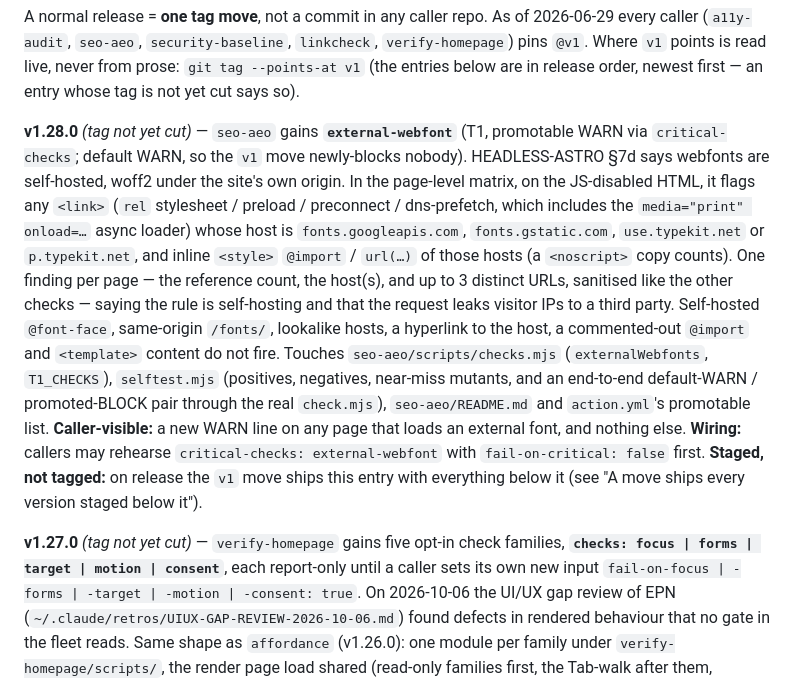
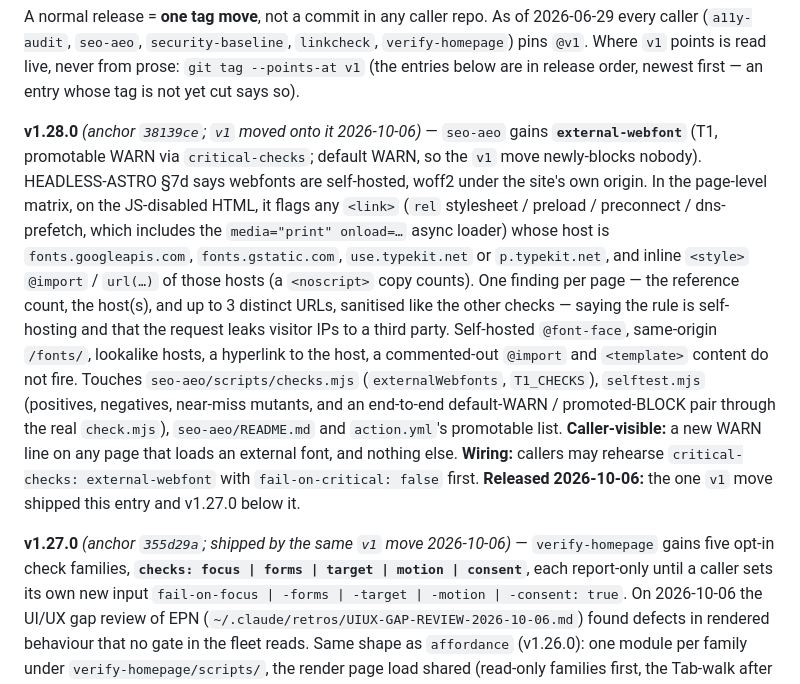
Before and after one commit to mvalasis/ci-actions, a Markdown page: README.md, the part around the change. Rendered like a GitHub page.

Commit message:
docs(release): v1.27.0 + v1.28.0 cut; v1 moved onto v1.28.0

```diff
--- a/README.md
+++ b/README.md
@@ -88,7 +88,7 @@ A normal release = **one tag move**, not a commit in any caller repo. As of
 from prose: `git tag --points-at v1` (the entries below are in release order,
 newest first — an entry whose tag is not yet cut says so).
 
-**v1.28.0** *(tag not yet cut)* — `seo-aeo` gains **`external-webfont`** (T1, promotable WARN via `critical-checks`; default
+**v1.28.0** *(anchor `38139ce`; `v1` moved onto it 2026-10-06)* — `seo-aeo` gains **`external-webfont`** (T1, promotable WARN via `critical-checks`; default
 WARN, so the `v1` move newly-blocks nobody). HEADLESS-ASTRO §7d says webfonts are self-hosted, woff2 under the site's own
 origin. In the page-level matrix, on the JS-disabled
 HTML, it flags any `<link>` (`rel` stylesheet / preload / preconnect / dns-prefetch, which includes the
@@ -100,10 +100,10 @@ lookalike hosts, a hyperlink to the host, a commented-out `@import` and `<templa
 `seo-aeo/scripts/checks.mjs` (`externalWebfonts`, `T1_CHECKS`), `selftest.mjs` (positives, negatives, near-miss mutants,
 and an end-to-end default-WARN / promoted-BLOCK pair through the real `check.mjs`), `seo-aeo/README.md` and `action.yml`'s
 promotable list. **Caller-visible:** a new WARN line on any page that loads an external font, and nothing else.
-**Wiring:** callers may rehearse `critical-checks: external-webfont` with `fail-on-critical: false` first. **Staged,
-not tagged:** on release the `v1` move ships this entry with everything below it (see "A move ships every version staged below it").
-
-**v1.27.0** *(tag not yet cut)* — `verify-homepage` gains five opt-in check families, **`checks: focus | forms | target |
+**Wiring:** callers may rehearse `critical-checks: external-webfont` with `fail-on-critical: false` first. **Released
+2026-10-06:** the one `v1` move shipped this entry and v1.27.0 below it.
+
+**v1.27.0** *(anchor `355d29a`; shipped by the same `v1` move 2026-10-06)* — `verify-homepage` gains five opt-in check families, **`checks: focus | forms | target |
 motion | consent`**, each report-only until a caller sets its own new input `fail-on-focus | -forms | -target | -motion |
 -consent: true`. On 2026-10-06 the UI/UX gap review of EPN (`~/.claude/retros/UIUX-GAP-REVIEW-2026-10-06.md`) found
 defects in rendered behaviour that no gate in the fleet reads. Same shape as `affordance` (v1.26.0): one module per
```
